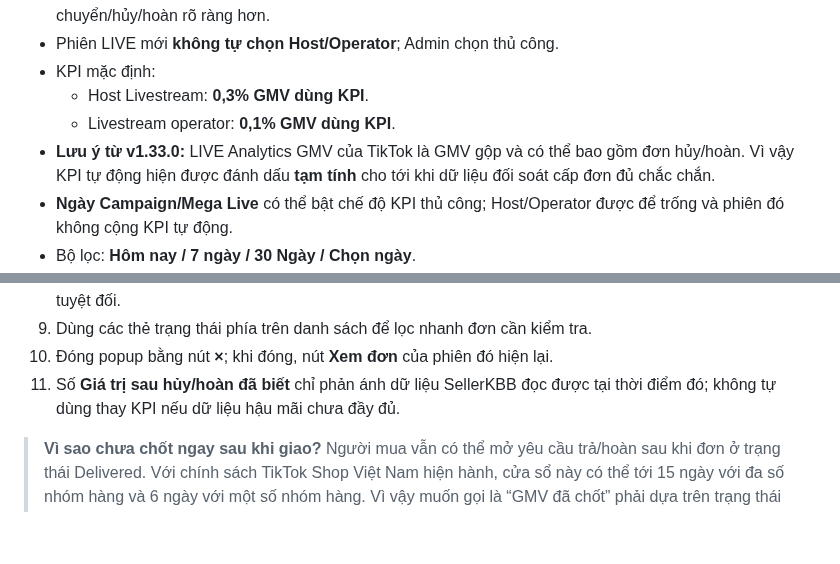
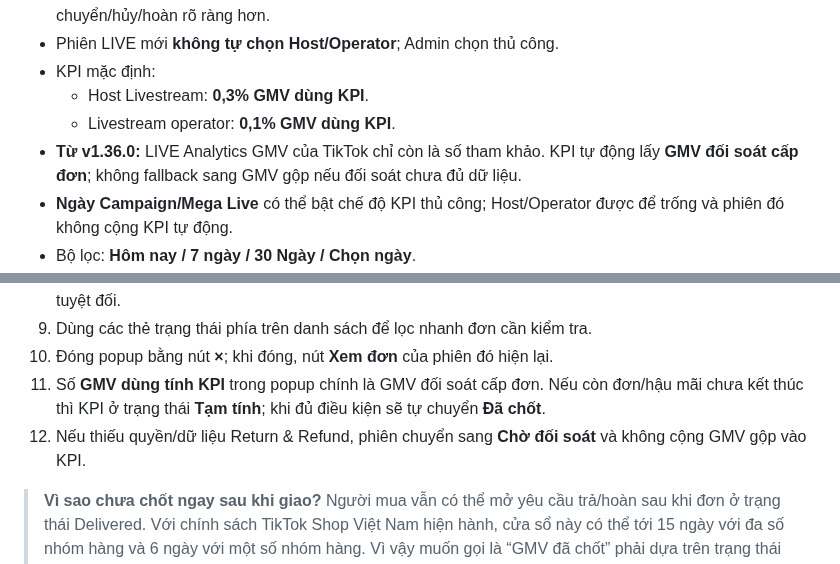
Before and after one commit to hunghienhoa/sellerkbb, a Markdown page: README.md, 2 parts joined by grey strips. Drawn GitHub-style; blank space fills up the shorter version.

```diff
--- a/README.md
+++ b/README.md
@@ -60,7 +66,7 @@ Bạn không cần hiểu hết code. Chỉ cần nhớ 4 nơi chính:
 - KPI mặc định:
   - Host Livestream: **0,3% GMV dùng KPI**.
   - Livestream operator: **0,1% GMV dùng KPI**.
-- **Lưu ý từ v1.33.0:** LIVE Analytics GMV của TikTok là GMV gộp và có thể bao gồm đơn hủy/hoàn. Vì vậy KPI tự động hiện được đánh dấu **tạm tính** cho tới khi dữ liệu đối soát cấp đơn đủ chắc chắn.
+- **Từ v1.36.0:** LIVE Analytics GMV của TikTok chỉ còn là số tham khảo. KPI tự động lấy **GMV đối soát cấp đơn**; không fallback sang GMV gộp nếu đối soát chưa đủ dữ liệu.
 - **Ngày Campaign/Mega Live** có thể bật chế độ KPI thủ công; Host/Operator được để trống và phiên đó không cộng KPI tự động.
 - Bộ lọc: **Hôm nay / 7 ngày / 30 Ngày / Chọn ngày**.
 - Có trang Xuất file riêng.
@@ -136,7 +148,8 @@ Vào tab **Đối soát đơn LIVE**:
 8. Nếu chỉ khớp theo giờ tạo đơn, hệ thống ghi **Khớp theo thời gian** để tránh hiểu nhầm là đã xác minh tuyệt đối.
 9. Dùng các thẻ trạng thái phía trên danh sách để lọc nhanh đơn cần kiểm tra.
 10. Đóng popup bằng nút **×**; khi đóng, nút **Xem đơn** của phiên đó hiện lại.
-11. Số **Giá trị sau hủy/hoàn đã biết** chỉ phản ánh dữ liệu SellerKBB đọc được tại thời điểm đó; không tự dùng thay KPI nếu dữ liệu hậu mãi chưa đầy đủ.
+11. Số **GMV dùng tính KPI** trong popup chính là GMV đối soát cấp đơn. Nếu còn đơn/hậu mãi chưa kết thúc thì KPI ở trạng thái **Tạm tính**; khi đủ điều kiện sẽ tự chuyển **Đã chốt**.
+12. Nếu thiếu quyền/dữ liệu Return & Refund, phiên chuyển sang **Chờ đối soát** và không cộng GMV gộp vào KPI.
 
 > **Vì sao chưa chốt ngay sau khi giao?** Người mua vẫn có thể mở yêu cầu trả/hoàn sau khi đơn ở trạng thái Delivered. Với chính sách TikTok Shop Việt Nam hiện hành, cửa sổ này có thể tới 15 ngày với đa số nhóm hàng và 6 ngày với một số nhóm hàng. Vì vậy muốn gọi là “GMV đã chốt” phải dựa trên trạng thái đơn + hậu mãi, không chỉ dựa vào ngày LIVE.
 
```
Also changed, not shown: other parts of README.md (+28 -16 lines).
